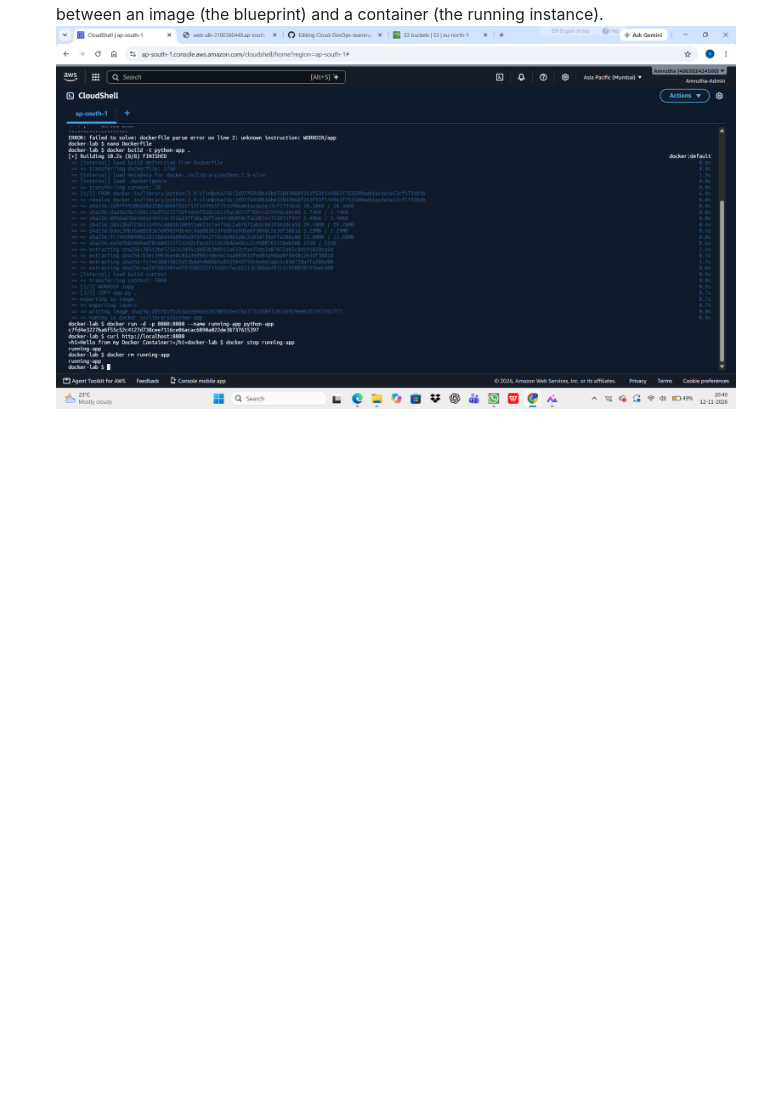
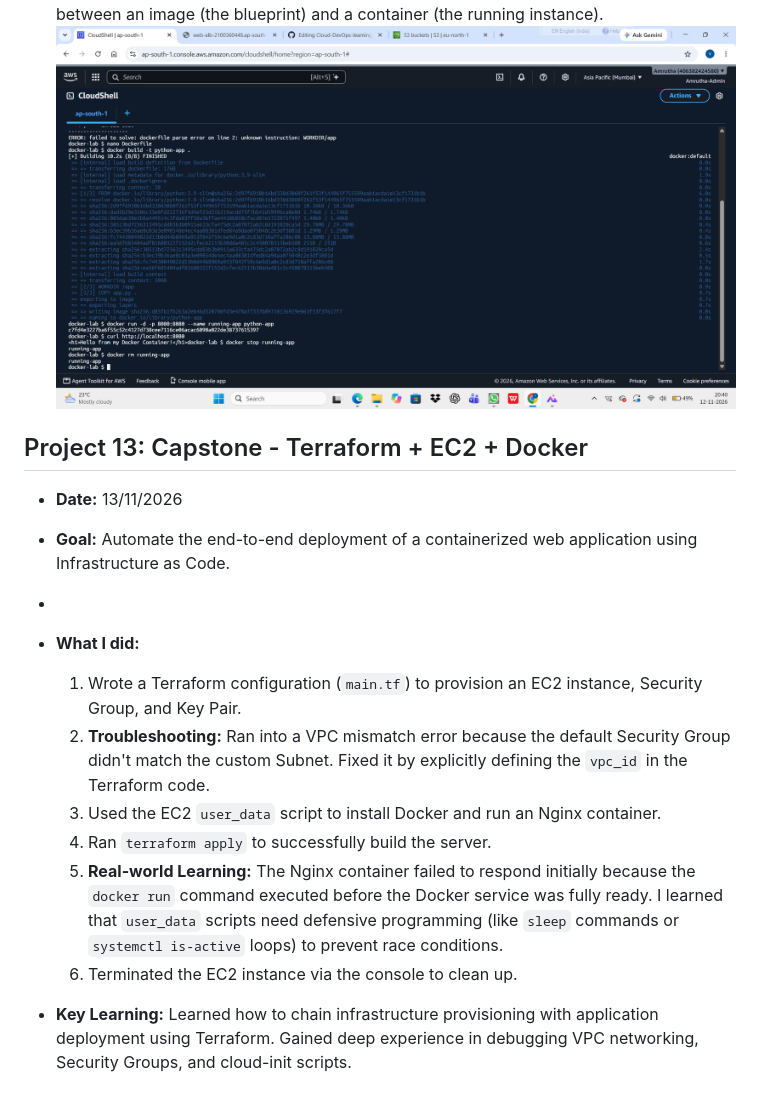
Before and after one commit to Amrutha-Ammu1229/Cloud-DevOps-learning, a Markdown page: README.md, the part around the change. Drawn GitHub-style; blank space fills up the shorter version.

```diff
--- a/README.md
+++ b/README.md
@@ -179,3 +179,19 @@ Session Timed out terminal:
 
 - *Key Learning:* Learned how Docker solves the "it works on my machine" problem by packaging the application and its environment together. Understood the difference between an image (the blueprint) and a container (the running instance).
 ![Docker image](dockerfile.png)
+
+
+## Project 13: Capstone - Terraform + EC2 + Docker
+
+- **Date:** 13/11/2026
+- **Goal:** Automate the end-to-end deployment of a containerized web application using Infrastructure as Code.
+-
+- **What I did:**
+  1. Wrote a Terraform configuration (`main.tf`) to provision an EC2 instance, Security Group, and Key Pair.
+  2. **Troubleshooting:** Ran into a VPC mismatch error because the default Security Group didn't match the custom Subnet. Fixed it by explicitly defining the `vpc_id` in the Terraform code.
+  3. Used the EC2 `user_data` script to install Docker and run an Nginx container.
+  4. Ran `terraform apply` to successfully build the server.
+  5. **Real-world Learning:** The Nginx container failed to respond initially because the `docker run` command executed before the Docker service was fully ready. I learned that `user_data` scripts need defensive programming (like `sleep` commands or `systemctl is-active` loops) to prevent race conditions.
+  6. Terminated the EC2 instance via the console to clean up.
+
+- **Key Learning:** Learned how to chain infrastructure provisioning with application deployment using Terraform. Gained deep experience in debugging VPC networking, Security Groups, and cloud-init scripts.
```
